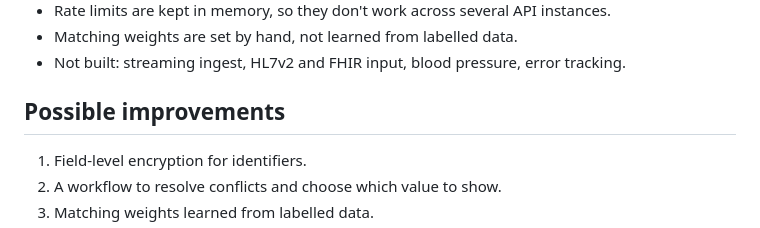
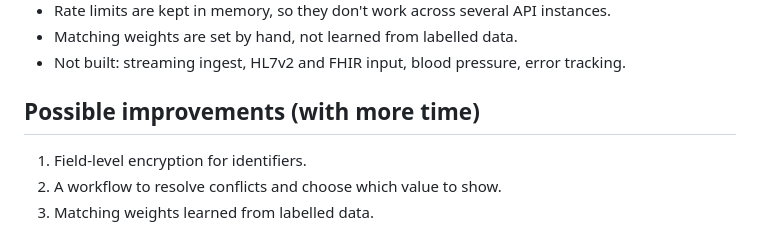
Before and after one commit to Iamritupatil/Healthcare-Data-Normalization-Engine, a Markdown page: README.md, the part around the change. Drawn GitHub-style.

Commit message:
Revise title for possible improvements section
Updated section title for possible improvements to clarify that more time is needed for implementation.

```diff
--- a/README.md
+++ b/README.md
@@ -185,7 +185,7 @@ deploy/           database roles and HTTPS proxy config
 - Matching weights are set by hand, not learned from labelled data.
 - Not built: streaming ingest, HL7v2 and FHIR input, blood pressure, error tracking.
 
-## Possible improvements
+## Possible improvements (with more time)
 
 1. Field-level encryption for identifiers.
 2. A workflow to resolve conflicts and choose which value to show.
```
